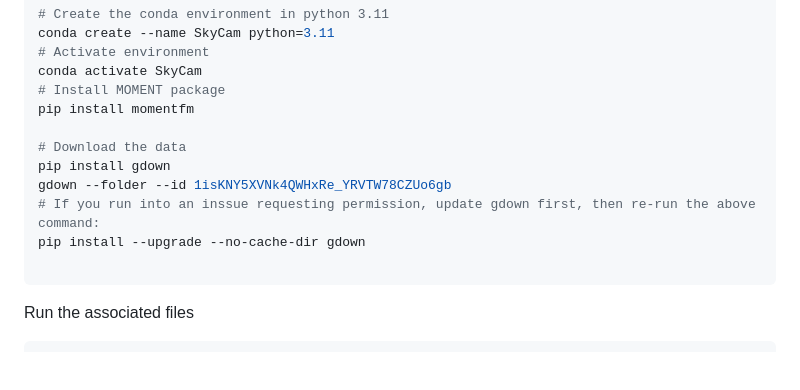
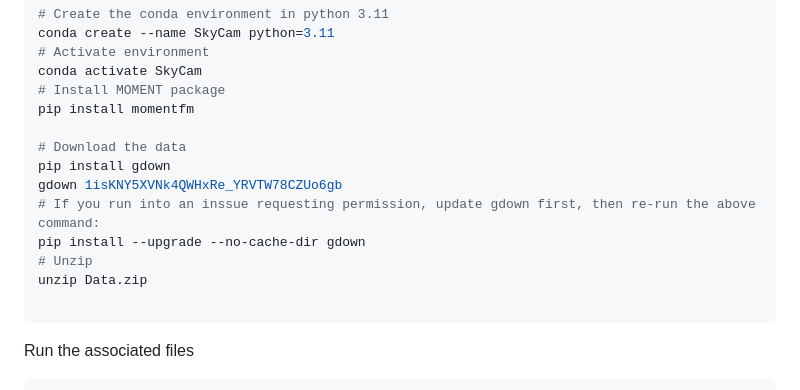
Before and after one commit to Image-Science-Lab-cmu/SkyCam, a Markdown page: README.md, the part around the change. Drawn GitHub-style; blank space fills up the shorter version.

````diff
--- a/README.md
+++ b/README.md
@@ -54,9 +54,11 @@ pip install momentfm
 
 # Download the data
 pip install gdown
-gdown --folder --id 1isKNY5XVNk4QWHxRe_YRVTW78CZUo6gb
+gdown 1isKNY5XVNk4QWHxRe_YRVTW78CZUo6gb
 # If you run into an inssue requesting permission, update gdown first, then re-run the above command:
 pip install --upgrade --no-cache-dir gdown
+# Unzip
+unzip Data.zip
 
 ```
 Run the associated files
````
